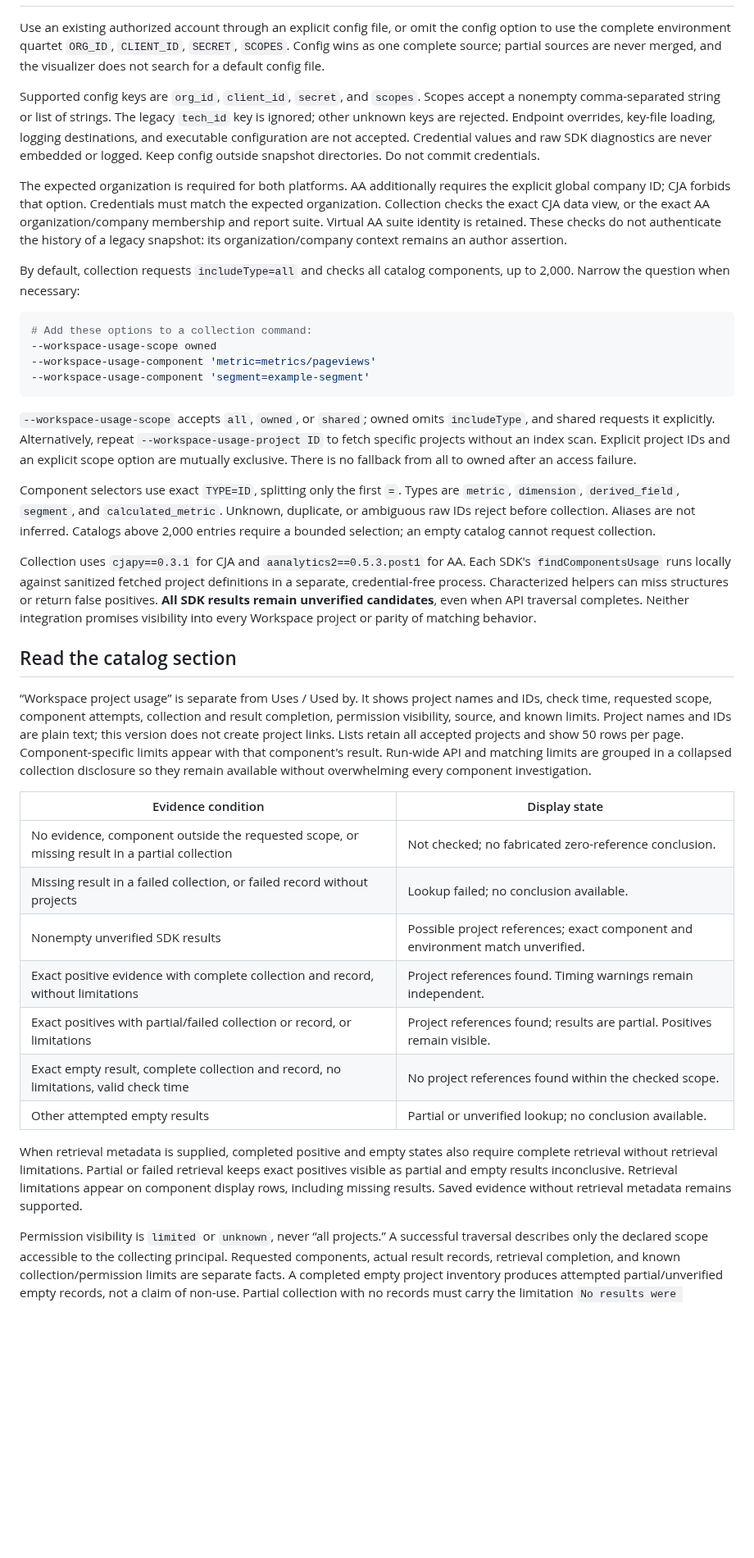
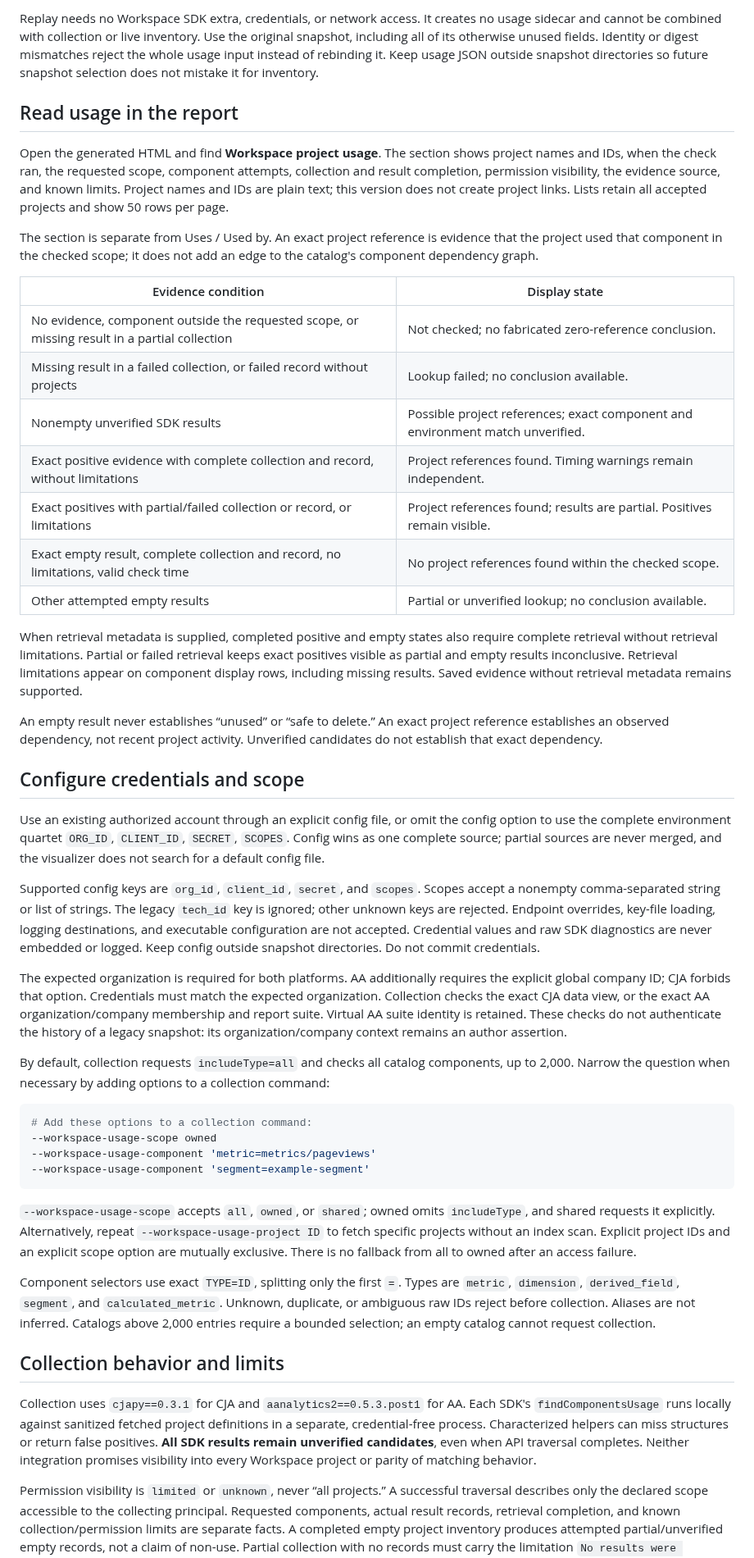
Before and after one commit to brian-a-au/sdr-visualizer, a Markdown page: docs/WORKSPACE_USAGE.md, the part around one of its changes. Shown at 82% size. Drawn GitHub-style; blank space fills up the shorter version.

````diff
--- a/docs/WORKSPACE_USAGE.md
+++ b/docs/WORKSPACE_USAGE.md
@@ -60,3 +100,44 @@ A later export is not interchangeable.
+Replay needs no Workspace SDK extra, credentials, or network access. It creates
+no usage sidecar and cannot be combined with collection or live inventory. Use
+the original snapshot, including all of its otherwise unused fields. Identity
+or digest mismatches reject the whole usage input instead of rebinding it.
+Keep usage JSON outside snapshot directories so future snapshot selection does
+not mistake it for inventory.
+
+## Read usage in the report
+
+Open the generated HTML and find **Workspace project usage**. The section shows
+project names and IDs, when the check ran, the requested scope, component
+attempts, collection and result completion, permission visibility, the evidence
+source, and known limits. Project names and IDs are plain text; this version
+does not create project links. Lists retain all accepted projects and show 50
+rows per page.
+
+The section is separate from Uses / Used by. An exact project reference is
+evidence that the project used that component in the checked scope; it does not
+add an edge to the catalog's component dependency graph.
+
+| Evidence condition | Display state |
+|---|---|
+| No evidence, component outside the requested scope, or missing result in a partial collection | Not checked; no fabricated zero-reference conclusion. |
+| Missing result in a failed collection, or failed record without projects | Lookup failed; no conclusion available. |
+| Nonempty unverified SDK results | Possible project references; exact component and environment match unverified. |
+| Exact positive evidence with complete collection and record, without limitations | Project references found. Timing warnings remain independent. |
+| Exact positives with partial/failed collection or record, or limitations | Project references found; results are partial. Positives remain visible. |
+| Exact empty result, complete collection and record, no limitations, valid check time | No project references found within the checked scope. |
+| Other attempted empty results | Partial or unverified lookup; no conclusion available. |
+
+When retrieval metadata is supplied, completed positive and empty states also
+require complete retrieval without retrieval limitations. Partial or failed
+retrieval keeps exact positives visible as partial and empty results inconclusive.
+Retrieval limitations appear on component display rows, including missing
+results. Saved evidence without retrieval metadata remains supported.
+
+An empty result never establishes “unused” or “safe to delete.” An exact
+project reference establishes an observed dependency, not recent project
+activity. Unverified candidates do not establish that exact dependency.
+
+## Configure credentials and scope
 
 Use an existing authorized account through an explicit config file, or omit
 the config option to use the complete environment quartet `ORG_ID`, `CLIENT_ID`,
@@ -78,7 +159,8 @@ suite identity is retained. These checks do not authenticate the history of a
 legacy snapshot: its organization/company context remains an author assertion.
 
 By default, collection requests `includeType=all` and checks all catalog
-components, up to 2,000. Narrow the question when necessary:
+components, up to 2,000. Narrow the question when necessary by adding options
+to a collection command:
 
 ```bash
 # Add these options to a collection command:
@@ -99,39 +181,14 @@ Types are `metric`, `dimension`, `derived_field`, `segment`, and
 collection. Aliases are not inferred. Catalogs above 2,000 entries require a
 bounded selection; an empty catalog cannot request collection.
 
+## Collection behavior and limits
+
 Collection uses `cjapy==0.3.1` for CJA and `aanalytics2==0.5.3.post1` for AA.
 Each SDK's `findComponentsUsage` runs locally against sanitized fetched project
 definitions in a separate, credential-free process. Characterized helpers can
 miss structures or return false positives. **All SDK results remain unverified
 candidates**, even when API traversal completes. Neither integration promises
 visibility into every Workspace project or parity of matching behavior.
-
-## Read the catalog section
-
-“Workspace project usage” is separate from Uses / Used by. It shows project
-names and IDs, check time, requested scope, component attempts, collection and
-result completion, permission visibility, source, and known limits. Project
-names and IDs are plain text; this version does not create project links.
-Lists retain all accepted projects and show 50 rows per page.
-Component-specific limits appear with that component's result. Run-wide API
-and matching limits are grouped in a collapsed collection disclosure so they
-remain available without overwhelming every component investigation.
-
-| Evidence condition | Display state |
-|---|---|
-| No evidence, component outside the requested scope, or missing result in a partial collection | Not checked; no fabricated zero-reference conclusion. |
-| Missing result in a failed collection, or failed record without projects | Lookup failed; no conclusion available. |
-| Nonempty unverified SDK results | Possible project references; exact component and environment match unverified. |
-| Exact positive evidence with complete collection and record, without limitations | Project references found. Timing warnings remain independent. |
-| Exact positives with partial/failed collection or record, or limitations | Project references found; results are partial. Positives remain visible. |
-| Exact empty result, complete collection and record, no limitations, valid check time | No project references found within the checked scope. |
-| Other attempted empty results | Partial or unverified lookup; no conclusion available. |
-
-When retrieval metadata is supplied, completed positive and empty states also
-require complete retrieval without retrieval limitations. Partial or failed
-retrieval keeps exact positives visible as partial and empty results inconclusive.
-Retrieval limitations appear on component display rows, including missing results.
-Saved evidence without retrieval metadata remains supported.
 
 Permission visibility is `limited` or `unknown`, never “all projects.” A
 successful traversal describes only the declared scope accessible to the
````
Also changed, not shown: other parts of docs/WORKSPACE_USAGE.md (+65 -48 lines).
